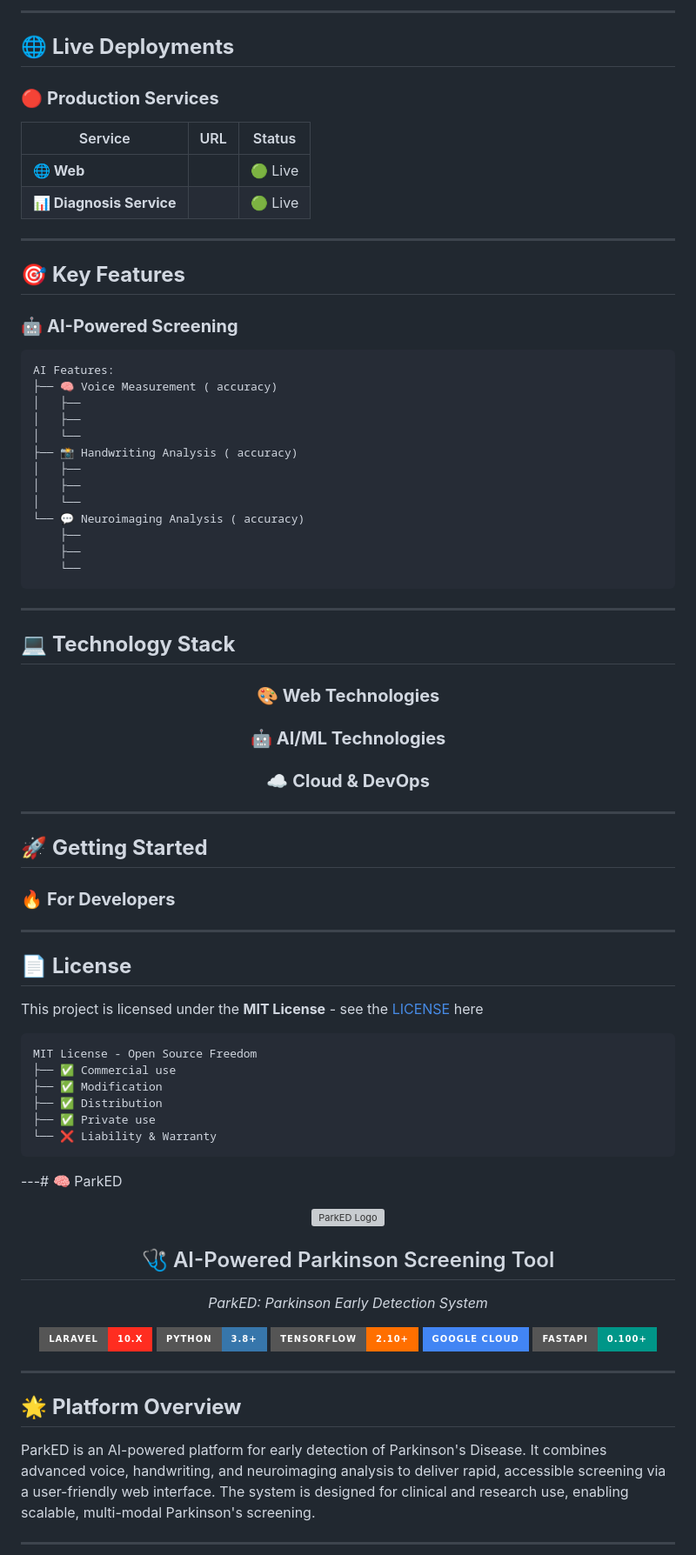
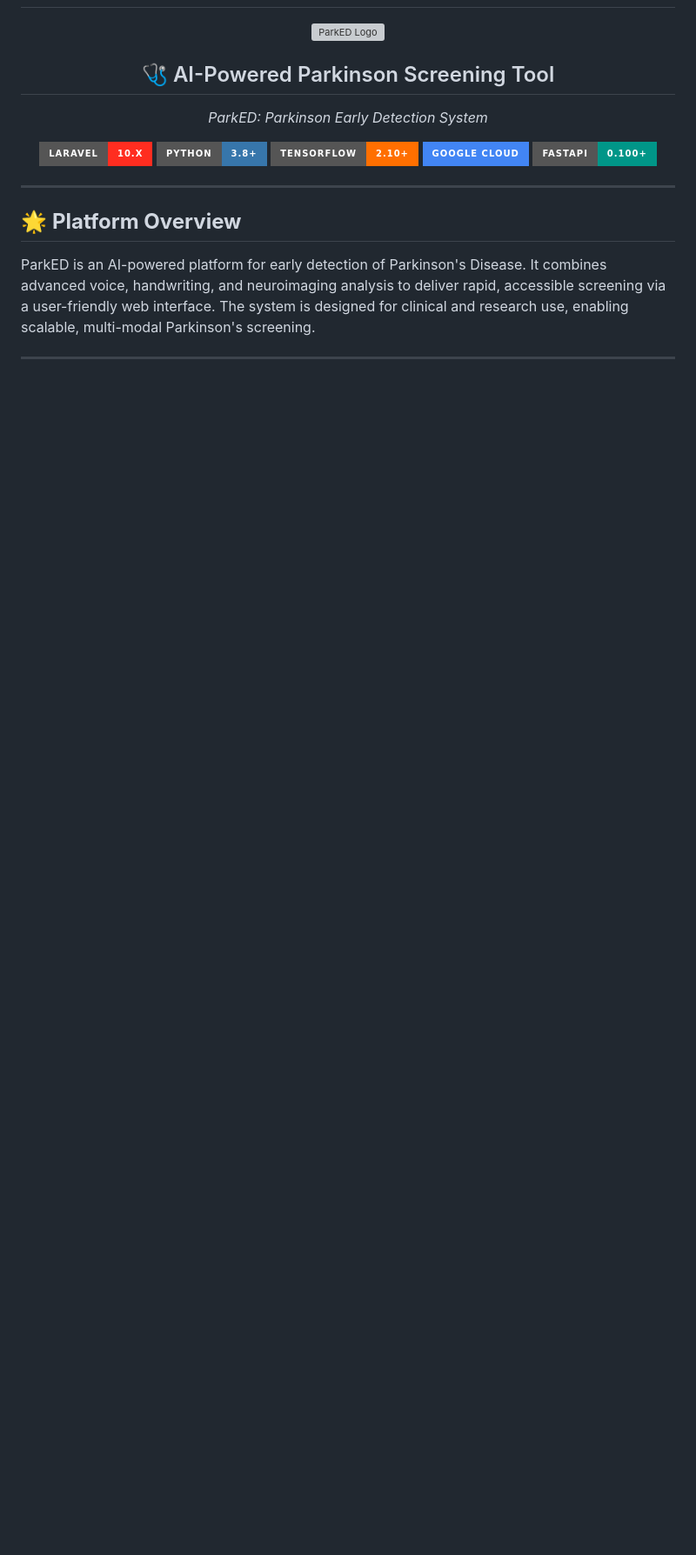
Before and after one commit to andyathsid/parked-web-monorepo, a Markdown page: README.md, the part around the change printed below. Shown: that part at 87% size. Drawn GitHub-style; badges without logos; blank space fills up the shorter version; grey boxes are pictures that could not be loaded.

````diff
--- a/README.md
+++ b/README.md
@@ -84,73 +2,3 @@
----
-
-## 🌐 **Live Deployments**
-
-### 🔴 **Production Services**
-
-| Service | URL | Status |
-|---------|-----|--------|
-| **🌐 Web** | []() | 🟢 Live |
-| **📊 Diagnosis Service** | []() | 🟢 Live |
-
----
-
-## 🎯 **Key Features**
-
-### 🤖 **AI-Powered Screening**
-
-```typescript
-AI Features:
-├── 🧠 Voice Measurement ( accuracy)
-│   ├──
-│   ├──
-│   └──
-├── 📸 Handwriting Analysis ( accuracy)
-│   ├──
-│   ├──
-│   └──
-└── 💬 Neuroimaging Analysis ( accuracy)
-    ├──
-    ├──
-    └──
-```
-
----
-
-## 💻 **Technology Stack**
-
-<div align="center">
-
-### 🎨 **Web Technologies**
-
-### 🤖 **AI/ML Technologies**
-
-### ☁️ **Cloud & DevOps**
-
-</div>
-
----
-
-## 🚀 **Getting Started**
-
-### 🔥 **For Developers**
-
-
----
-
-## 📄 **License**
-
-This project is licensed under the **MIT License** - see the [LICENSE](https://choosealicense.com/licenses/mit/) here
-
-```
-MIT License - Open Source Freedom
-├── ✅ Commercial use
-├── ✅ Modification
-├── ✅ Distribution
-├── ✅ Private use
-└── ❌ Liability & Warranty
-```
-
----# 🧠 ParkED
 
 <div align="center">
   <img src="web/public/assets/logo/logo_ParkED_with_text.png" alt="ParkED Logo" width="300"/>
````
Also changed, not shown: other parts of README.md (+0 -82 lines).
